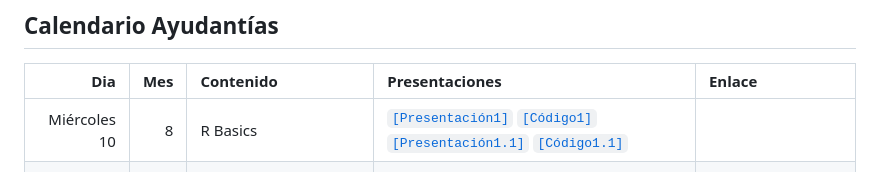
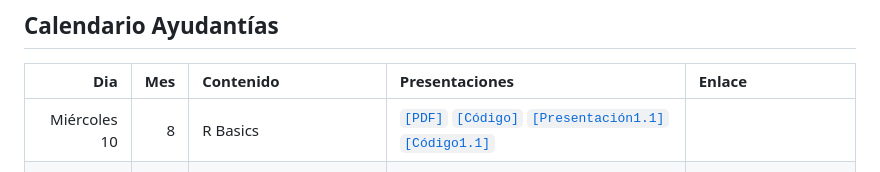
Before and after one commit to JFPorcelB/cda_soc3070, a Markdown page: README.md, the part around the change. Drawn GitHub-style.

```diff
--- a/README.md
+++ b/README.md
@@ -44,7 +44,7 @@ Este repositorio contiene el material del curso SOC3070 Análisis de Datos Categ
 
 | Dia          | Mes  | Contenido                                       | Presentaciones | Enlace           |
 | ---:         | ---: | :----------                                     | :------------- |   :------------- |
-| Miércoles 10 | 8    | R Basics                                        | [`[Presentación1]`](ta/ta_1/ta_1.pdf) [`[Código1]`](ta/ta_1/ta_1.Rmd) [`[Presentación1.1]`](ta/ta_1/ta_1_2.pdf) [`[Código1.1]`](ta/ta_1/ta_1_2.Rmd)                |                |
+| Miércoles 10 | 8    | R Basics                                        | [`[PDF]`](ta/ta_1/ta_1.pdf) [`[Código]`](ta/ta_1/ta_1.Rmd) [`[Presentación1.1]`](ta/ta_1/ta_1_2.pdf) [`[Código1.1]`](ta/ta_1/ta_1_2.Rmd)                |                |
 | Miércoles 17 | 8    | Lenguaje R                                      | [`[R script]`](ta/ta_2/ta_2.R)  [`[Base de datos]`](ta/ta_2/base_OCS.xlsx)         |   [`[Zoom]`](https://us02web.zoom.us/j/81771419396?pwd=cWZKR2dDVHZvZlpTb2VIUDdsL3hoUT09) [`[Descarga video]`](https://us02web.zoom.us/rec/share/H8_yxlFuCoxvU2tm7KiOCxhQgrq12vRJzW_r_3H9YFqxO85qn2qRruvrRnlnmEo3.wF-xnfJm2n3RQcGc)             |
 | Miércoles 31 | 8    | Funciones y distribuciones en R                 | [`[Presentación]`](ta/ta_3/ta_3.pdf) [`[Código]`](ta/ta_3/ta_3.Rmd) [`[Base de datos]`](ta/ta_3/data_OCS.Rdata)              | [`[Zoom]`](https://us02web.zoom.us/j/82723687266?pwd=WU5pcmNqOGk0VTdYdStScHAvQmVUdz09) [`[Descarga video]`](https://us02web.zoom.us/rec/share/9OGfMKCpnbOInT_gtHSH_p39GsoNE1deUukhuuAu-7PowKcPZ7b9S7tKMzCulV4X.CT1mE9GX7qPwrQ6Z)   |
 | Miércoles 7  | 9    | Loops en R, medidas asociación                  |  [`[Presentación]`](ta/ta_4/ta_4.pdf) [`[Código]`](ta/ta_4/ta_4.Rmd)        | [`[Zoom]`](https://us02web.zoom.us/j/82000036979?pwd=cFNJeWIwSFE2bnpyMjE0KzRMQnBqdz09) [`[Descarga video]`](https://us02web.zoom.us/rec/share/dJC9k6BECq6Q-YnNvRm2sqcyyPFudaiQYA-c5qrN-yOgu7VqgUrqedbuV-UD_wqf.s4GCq267BHEjDMwf)  |
```
